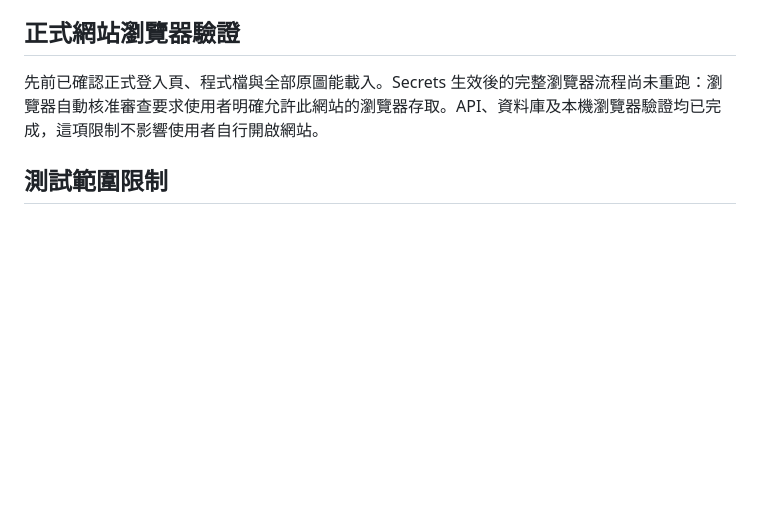
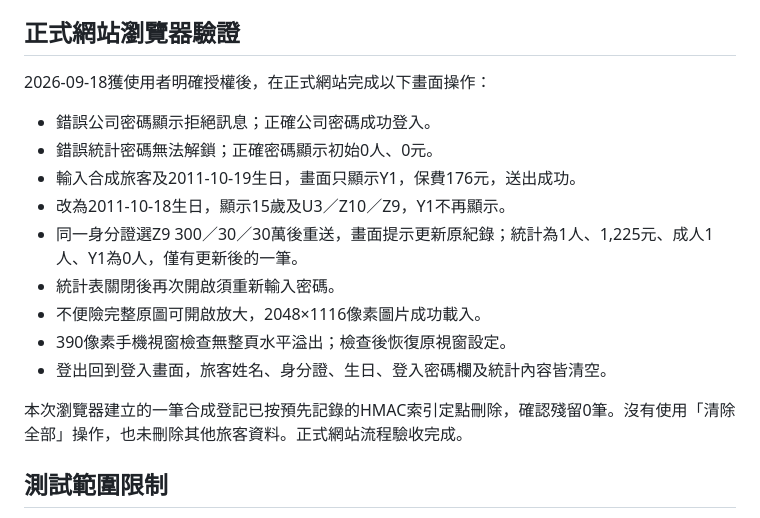
Before and after one commit to jerramyu-design/busan-insurance, a Markdown page: VERIFICATION.md, the part around the change. GitHub-like rendering; blank space fills up the shorter version.

```diff
--- a/VERIFICATION.md
+++ b/VERIFICATION.md
@@ -56,7 +56,19 @@
 
 ## 正式網站瀏覽器驗證
 
-先前已確認正式登入頁、程式檔與全部原圖能載入。Secrets 生效後的完整瀏覽器流程尚未重跑：瀏覽器自動核准審查要求使用者明確允許此網站的瀏覽器存取。API、資料庫及本機瀏覽器驗證均已完成，這項限制不影響使用者自行開啟網站。
+2026-09-18獲使用者明確授權後，在正式網站完成以下畫面操作：
+
+- 錯誤公司密碼顯示拒絕訊息；正確公司密碼成功登入。
+- 錯誤統計密碼無法解鎖；正確密碼顯示初始0人、0元。
+- 輸入合成旅客及2011-10-19生日，畫面只顯示Y1，保費176元，送出成功。
+- 改為2011-10-18生日，顯示15歲及U3／Z10／Z9，Y1不再顯示。
+- 同一身分證選Z9 300／30／30萬後重送，畫面提示更新原紀錄；統計為1人、1,225元、成人1人、Y1為0人，僅有更新後的一筆。
+- 統計表關閉後再次開啟須重新輸入密碼。
+- 不便險完整原圖可開啟放大，2048×1116像素圖片成功載入。
+- 390像素手機視窗檢查無整頁水平溢出；檢查後恢復原視窗設定。
+- 登出回到登入畫面，旅客姓名、身分證、生日、登入密碼欄及統計內容皆清空。
+
+本次瀏覽器建立的一筆合成登記已按預先記錄的HMAC索引定點刪除，確認殘留0筆。沒有使用「清除全部」操作，也未刪除其他旅客資料。正式網站流程驗收完成。
 
 ## 測試範圍限制
 
```
Also changed, not shown: README.md (+1 -1 lines).
